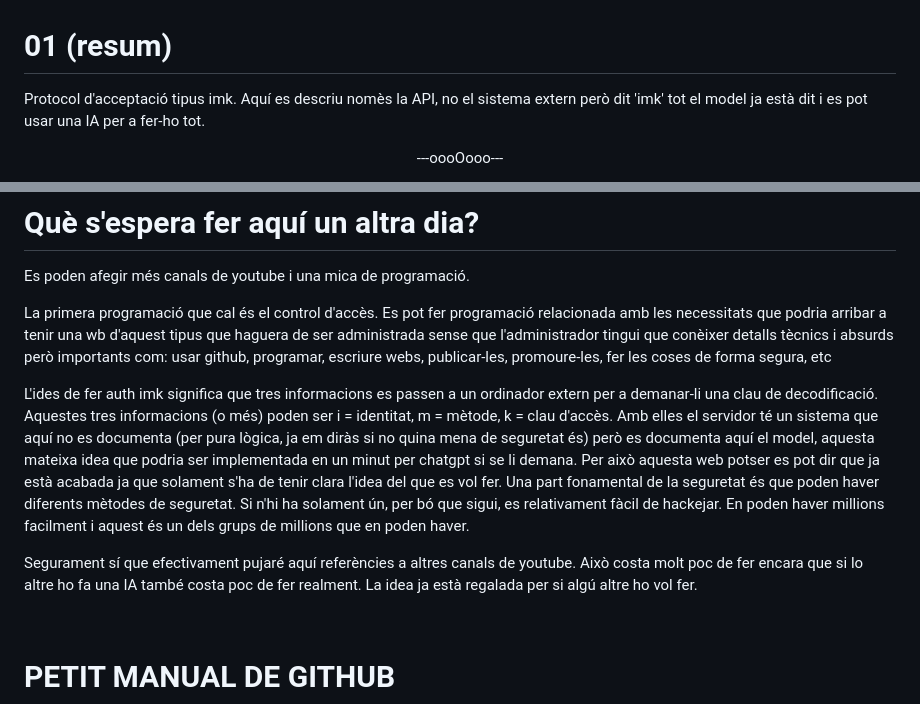
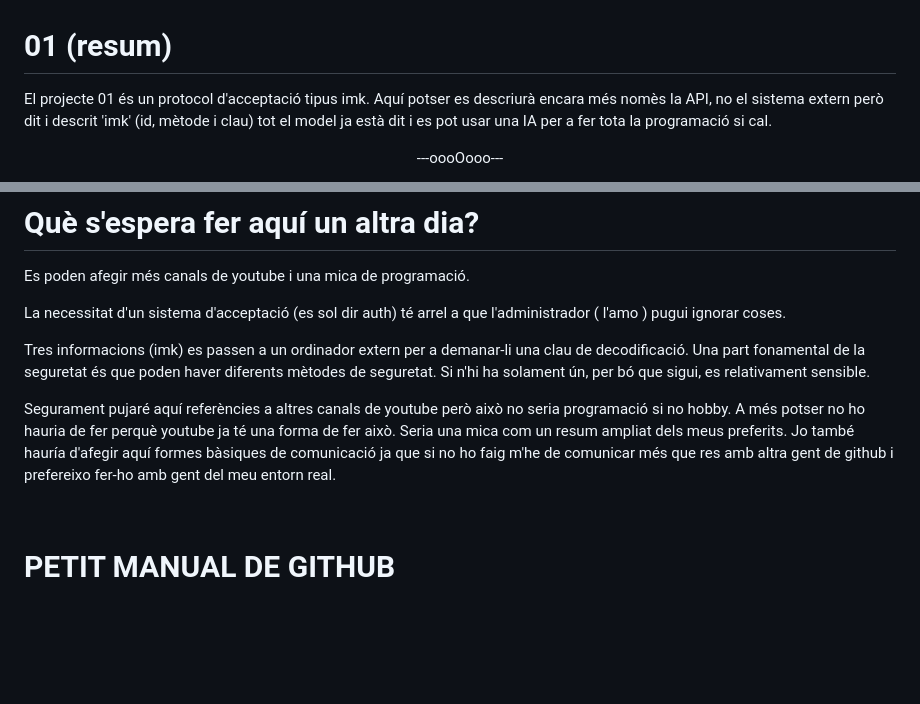
Before and after one commit to klgm-ytp/01, a Markdown page: README.md, 2 parts joined by grey strips. GitHub-like rendering; blank space fills up the shorter version.

Commit message:
Update README.md
Ufff.... avui crec que ja acabo amb això

```diff
--- a/README.md
+++ b/README.md
@@ -1,7 +1,7 @@
 # 01 (resum)
 
 <p>
-Protocol d'acceptació tipus imk. Aquí es descriu nomès la API, no el sistema extern però dit 'imk' tot el model ja està dit i es pot usar una IA per a fer-ho tot.
+El projecte 01 és un protocol d'acceptació tipus imk. Aquí potser es descriurà encara més nomès la API, no el sistema extern però dit i descrit 'imk' (id, mètode i clau) tot el model ja està dit i es pot usar una IA per a fer tota la programació si cal.
 </p>
 
 <p align="center">---oooOooo---</p>
@@ -30,11 +30,11 @@ Experiments psicològics de 1993 i 2001 mostren que preferim patir una mica més
 
 Es poden afegir més canals de youtube i una mica de programació.
 
-La primera programació que cal és el control d'accès. Es pot fer programació relacionada amb les necessitats que podria arribar a tenir una wb d'aquest tipus que haguera de ser administrada sense que l'administrador tingui que conèixer detalls tècnics i absurds però importants com: usar github, programar, escriure webs, publicar-les, promoure-les, fer les coses de forma segura, etc
+La necessitat d'un sistema d'acceptació (es sol dir auth) té arrel a que l'administrador ( l'amo ) pugui ignorar coses.
 
-L'ides de fer auth imk significa que tres informacions es passen a un ordinador extern per a demanar-li una clau de decodificació. Aquestes tres informacions (o més) poden ser i = identitat, m = mètode, k = clau d'accès. Amb elles el servidor té un sistema que aquí no es documenta (per pura lògica, ja em diràs si no quina mena de seguretat és) però es documenta aquí el model, aquesta mateixa idea que podria ser implementada en un minut per chatgpt si se li demana. Per això aquesta web potser es pot dir que ja està acabada ja que solament s'ha de tenir clara l'idea del que es vol fer. Una part fonamental de la seguretat és que poden haver diferents mètodes de seguretat. Si n'hi ha solament ún, per bó que sigui, es relativament fàcil de hackejar. En poden haver millions facilment i aquest és un dels grups de millions que en poden haver.
+Tres informacions (imk) es passen a un ordinador extern per a demanar-li una clau de decodificació. Una part fonamental de la seguretat és que poden haver diferents mètodes de seguretat. Si n'hi ha solament ún, per bó que sigui, es relativament sensible.
 
-Segurament sí que efectivament pujaré aquí referències a altres canals de youtube. Això costa molt poc de fer encara que si lo altre ho fa una IA també costa poc de fer realment. La idea ja està regalada per si algú altre ho vol fer.
+Segurament pujaré aquí referències a altres canals de youtube però això no seria programació si no hobby. A més potser no ho hauria de fer perquè youtube ja té una forma de fer això. Seria una mica com un resum ampliat dels meus preferits. Jo també hauría d'afegir aquí formes bàsiques de comunicació ja que si no ho faig m'he de comunicar més que res amb altra gent de github i prefereixo fer-ho amb gent del meu entorn real.
 
 <br>
 
```
